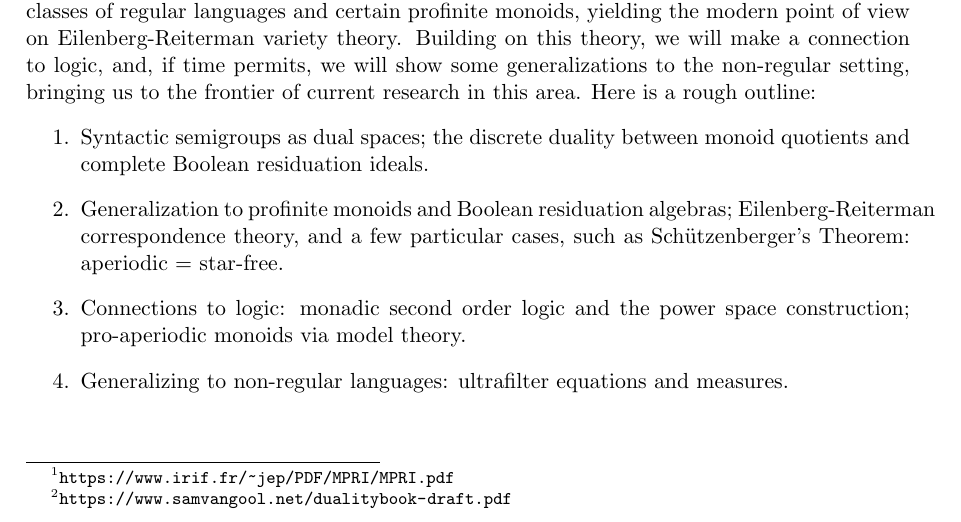
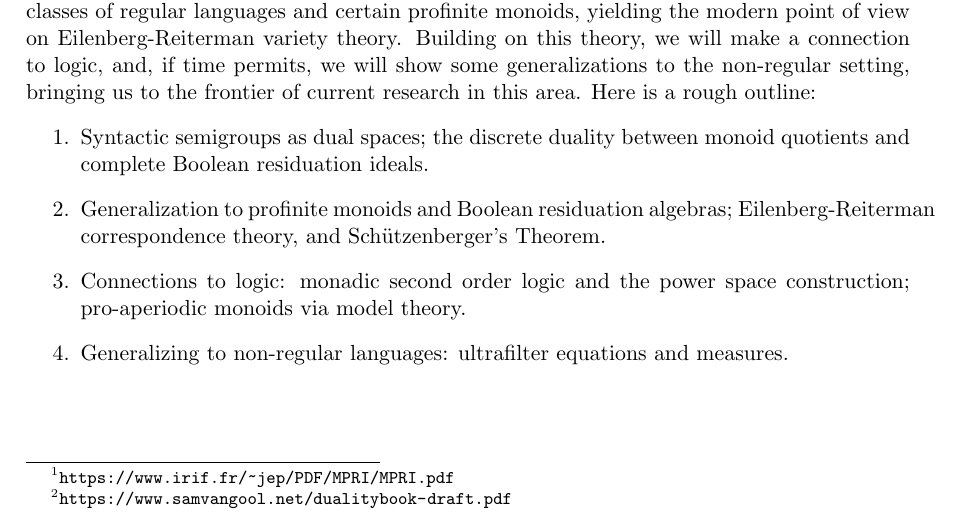
Before and after one commit to KisaraBlue/mpri-notes-vangool, a LaTeX book (mpri-vangool-notes.tex, which reads notes-introduction.tex): part of page 2 of 19, cut so that both start at the same text. Compiled offline with pdfLaTeX.

Commit message:
intro modif

```diff
--- a/notes-introduction.tex
+++ b/notes-introduction.tex
@@ -19,7 +19,7 @@ Disclaimer: this is a draft version, and it is not yet ready for publication or
 The overall aim of these lectures is to introduce an algebraic and topological point of view on automata and languages, using the theory of profinite monoids. We will begin by explaining how the syntactic monoid of a regular language is related to a certain Boolean algebra canonically associated to that language. We will then show how these structures play a role in a classical result of Schützenberger, namely, the decidability of the class of star-free languages through a characterization of their syntactic monoids. Duality theory will be introduced as we move along, placing this result in a wider context, namely the correspondence between certain classes of regular languages and certain profinite monoids, yielding the modern point of view on Eilenberg-Reiterman variety theory. Building on this theory, we will make a connection to logic, and, if time permits, we will show some generalizations to the non-regular setting, bringing us to the frontier of current research in this area. Here is a rough outline:
 \begin{enumerate}
 \item[1.]  Syntactic semigroups as dual spaces; the discrete duality between monoid quotients and complete Boolean residuation ideals.
-\item[2.]   Generalization to profinite monoids and Boolean residuation algebras; Eilenberg-Reiterman correspondence theory, and a few particular cases, such as Schützenberger's Theorem: aperiodic = star-free.
+\item[2.]   Generalization to profinite monoids and Boolean residuation algebras; Eilenberg-Reiterman correspondence theory, and Schützenberger's Theorem.
 \item[3.]    Connections to logic: monadic second order logic and the power space construction; pro-aperiodic monoids via model theory.
 \item[4.]   Generalizing to non-regular languages: ultrafilter equations and measures.
 \end{enumerate}
```
